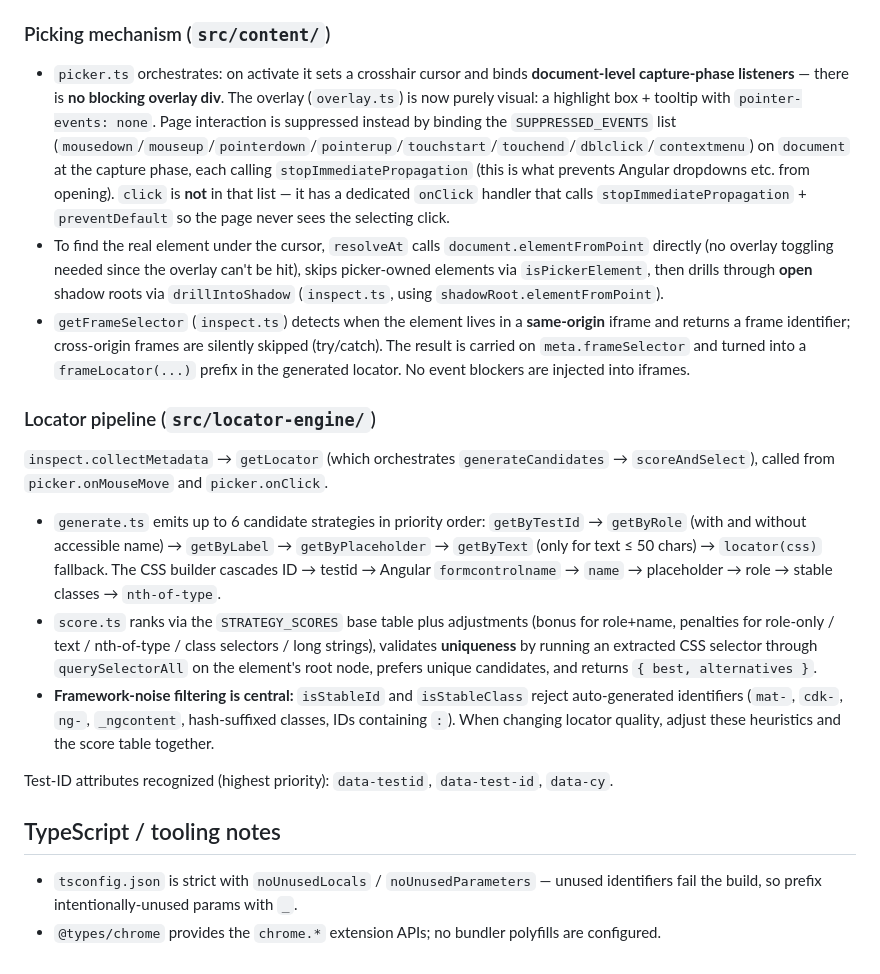
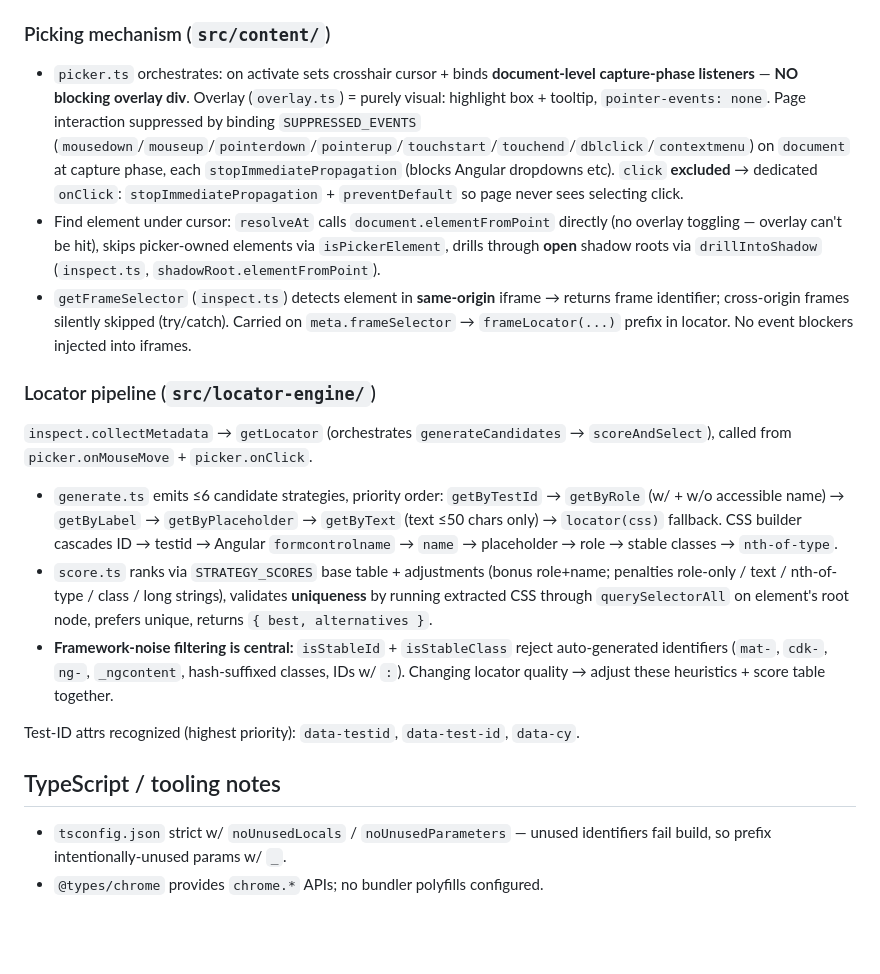
Before and after one commit to MithunWijayasiri/Pickwright, a Markdown page: CLAUDE.md, the part around one of its changes. Drawn GitHub-style; blank space fills up the shorter version.

```diff
--- a/CLAUDE.md
+++ b/CLAUDE.md
@@ -45,21 +51,21 @@ History is written **in the popup** (`App.tsx`), not the content script: the pop
 
 ### Picking mechanism (`src/content/`)
 
-- `picker.ts` orchestrates: on activate it sets a crosshair cursor and binds **document-level capture-phase listeners** — there is **no blocking overlay div**. The overlay (`overlay.ts`) is now purely visual: a highlight box + tooltip with `pointer-events: none`. Page interaction is suppressed instead by binding the `SUPPRESSED_EVENTS` list (`mousedown`/`mouseup`/`pointerdown`/`pointerup`/`touchstart`/`touchend`/`dblclick`/`contextmenu`) on `document` at the capture phase, each calling `stopImmediatePropagation` (this is what prevents Angular dropdowns etc. from opening). `click` is **not** in that list — it has a dedicated `onClick` handler that calls `stopImmediatePropagation` + `preventDefault` so the page never sees the selecting click.
-- To find the real element under the cursor, `resolveAt` calls `document.elementFromPoint` directly (no overlay toggling needed since the overlay can't be hit), skips picker-owned elements via `isPickerElement`, then drills through **open** shadow roots via `drillIntoShadow` (`inspect.ts`, using `shadowRoot.elementFromPoint`).
-- `getFrameSelector` (`inspect.ts`) detects when the element lives in a **same-origin** iframe and returns a frame identifier; cross-origin frames are silently skipped (try/catch). The result is carried on `meta.frameSelector` and turned into a `frameLocator(...)` prefix in the generated locator. No event blockers are injected into iframes.
+- `picker.ts` orchestrates: on activate sets crosshair cursor + binds **document-level capture-phase listeners** — **NO blocking overlay div**. Overlay (`overlay.ts`) = purely visual: highlight box + tooltip, `pointer-events: none`. Page interaction suppressed by binding `SUPPRESSED_EVENTS` (`mousedown`/`mouseup`/`pointerdown`/`pointerup`/`touchstart`/`touchend`/`dblclick`/`contextmenu`) on `document` at capture phase, each `stopImmediatePropagation` (blocks Angular dropdowns etc). `click` **excluded** → dedicated `onClick`: `stopImmediatePropagation` + `preventDefault` so page never sees selecting click.
+- Find element under cursor: `resolveAt` calls `document.elementFromPoint` directly (no overlay toggling — overlay can't be hit), skips picker-owned elements via `isPickerElement`, drills through **open** shadow roots via `drillIntoShadow` (`inspect.ts`, `shadowRoot.elementFromPoint`).
+- `getFrameSelector` (`inspect.ts`) detects element in **same-origin** iframe → returns frame identifier; cross-origin frames silently skipped (try/catch). Carried on `meta.frameSelector` → `frameLocator(...)` prefix in locator. No event blockers injected into iframes.
 
 ### Locator pipeline (`src/locator-engine/`)
 
-`inspect.collectMetadata` → `getLocator` (which orchestrates `generateCandidates` → `scoreAndSelect`), called from `picker.onMouseMove` and `picker.onClick`.
+`inspect.collectMetadata` → `getLocator` (orchestrates `generateCandidates` → `scoreAndSelect`), called from `picker.onMouseMove` + `picker.onClick`.
 
-- `generate.ts` emits up to 6 candidate strategies in priority order: `getByTestId` → `getByRole` (with and without accessible name) → `getByLabel` → `getByPlaceholder` → `getByText` (only for text ≤ 50 chars) → `locator(css)` fallback. The CSS builder cascades ID → testid → Angular `formcontrolname` → `name` → placeholder → role → stable classes → `nth-of-type`.
-- `score.ts` ranks via the `STRATEGY_SCORES` base table plus adjustments (bonus for role+name, penalties for role-only / text / nth-of-type / class selectors / long strings), validates **uniqueness** by running an extracted CSS selector through `querySelectorAll` on the element's root node, prefers unique candidates, and returns `{ best, alternatives }`.
-- **Framework-noise filtering is central:** `isStableId` and `isStableClass` reject auto-generated identifiers (`mat-`, `cdk-`, `ng-`, `_ngcontent`, hash-suffixed classes, IDs containing `:`). When changing locator quality, adjust these heuristics and the score table together.
+- `generate.ts` emits ≤6 candidate strategies, priority order: `getByTestId` → `getByRole` (w/ + w/o accessible name) → `getByLabel` → `getByPlaceholder` → `getByText` (text ≤50 chars only) → `locator(css)` fallback. CSS builder cascades ID → testid → Angular `formcontrolname` → `name` → placeholder → role → stable classes → `nth-of-type`.
+- `score.ts` ranks via `STRATEGY_SCORES` base table + adjustments (bonus role+name; penalties role-only / text / nth-of-type / class / long strings), validates **uniqueness** by running extracted CSS through `querySelectorAll` on element's root node, prefers unique, returns `{ best, alternatives }`.
+- **Framework-noise filtering is central:** `isStableId` + `isStableClass` reject auto-generated identifiers (`mat-`, `cdk-`, `ng-`, `_ngcontent`, hash-suffixed classes, IDs w/ `:`). Changing locator quality → adjust these heuristics + score table together.
 
-Test-ID attributes recognized (highest priority): `data-testid`, `data-test-id`, `data-cy`.
+Test-ID attrs recognized (highest priority): `data-testid`, `data-test-id`, `data-cy`.
 
 ## TypeScript / tooling notes
 
-- `tsconfig.json` is strict with `noUnusedLocals` / `noUnusedParameters` — unused identifiers fail the build, so prefix intentionally-unused params with `_`.
-- `@types/chrome` provides the `chrome.*` extension APIs; no bundler polyfills are configured.
+- `tsconfig.json` strict w/ `noUnusedLocals` / `noUnusedParameters` — unused identifiers fail build, so prefix intentionally-unused params w/ `_`.
+- `@types/chrome` provides `chrome.*` APIs; no bundler polyfills configured.
```
Also changed, not shown: other parts of CLAUDE.md (+21 -15 lines).
